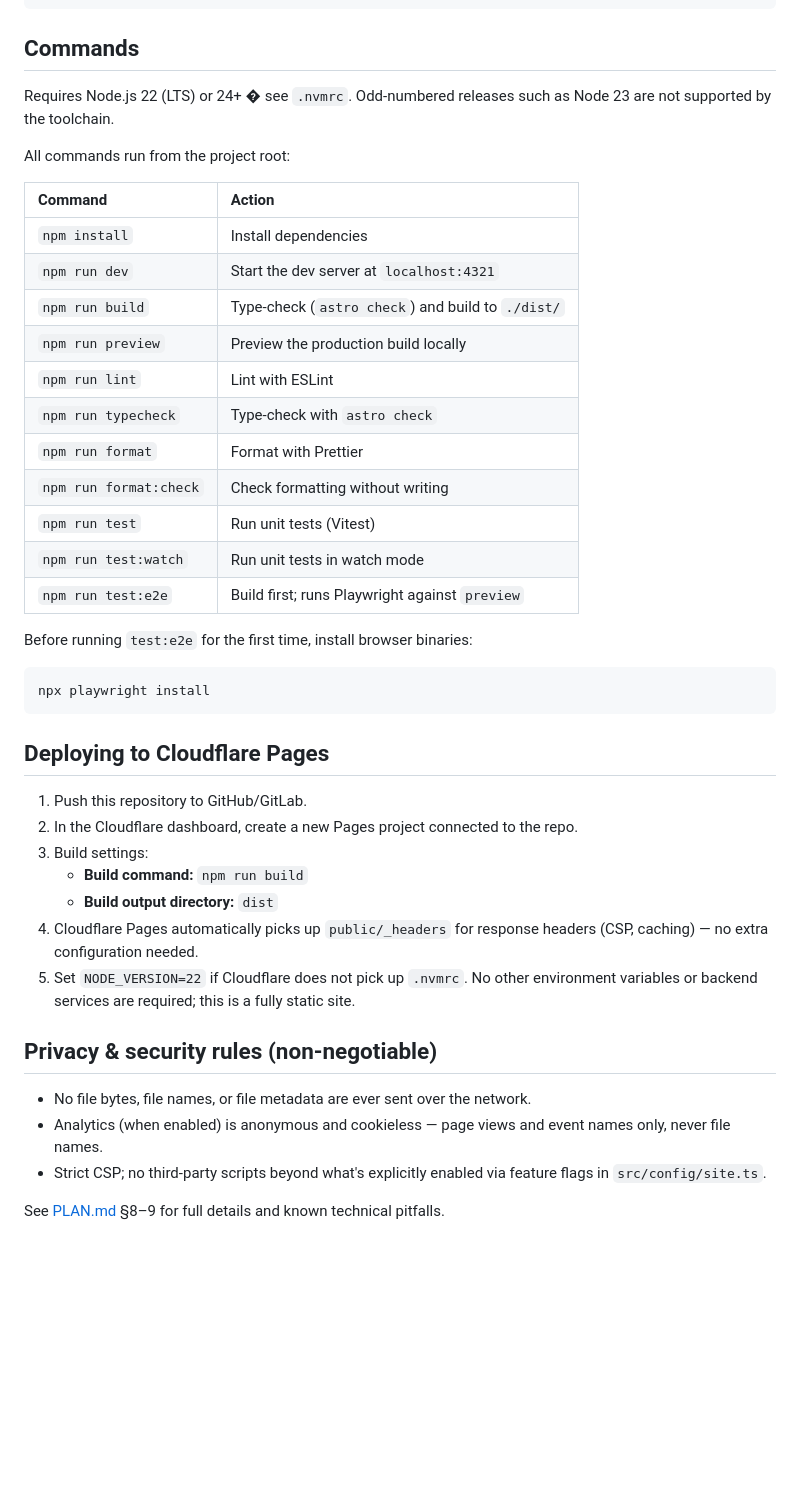
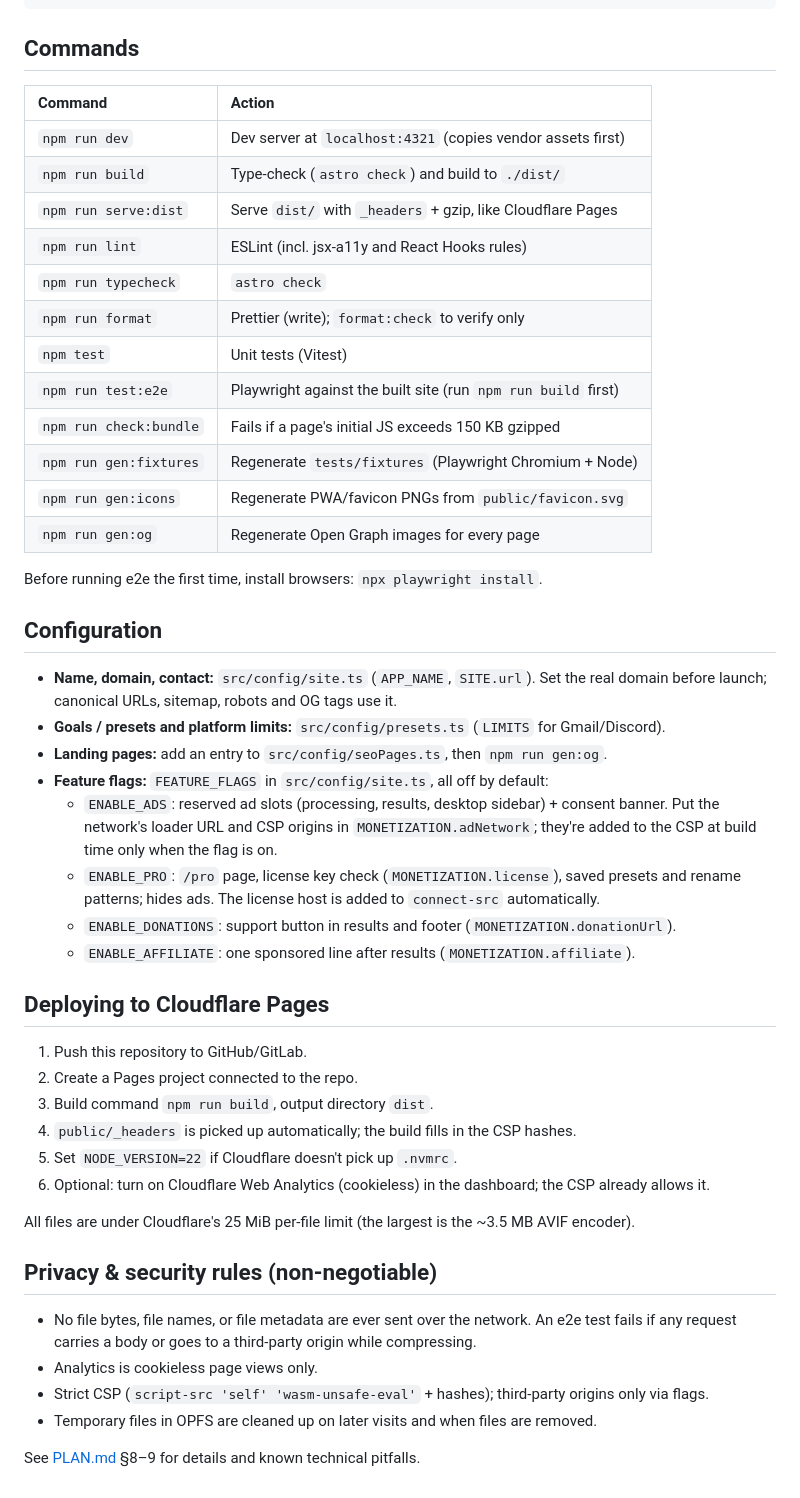
Before and after one commit to kalyanchilamkuri/File-Compressor, a Markdown page: README.md, the part around one of its changes. GitHub-like rendering; blank space fills up the shorter version.

````diff
--- a/README.md
+++ b/README.md
@@ -35,44 +64,55 @@ Astro (static output) + React islands + TypeScript (strict), Tailwind CSS, Web W
 
 ## Commands
 
-Requires Node.js 22 (LTS) or 24+ � see `.nvmrc`. Odd-numbered releases such as Node 23 are not supported by the toolchain.
+| Command                | Action                                                        |
+| :--------------------- | :------------------------------------------------------------ |
+| `npm run dev`          | Dev server at `localhost:4321` (copies vendor assets first)   |
+| `npm run build`        | Type-check (`astro check`) and build to `./dist/`             |
+| `npm run serve:dist`   | Serve `dist/` with `_headers` + gzip, like Cloudflare Pages   |
+| `npm run lint`         | ESLint (incl. jsx-a11y and React Hooks rules)                 |
+| `npm run typecheck`    | `astro check`                                                 |
+| `npm run format`       | Prettier (write); `format:check` to verify only               |
+| `npm test`             | Unit tests (Vitest)                                           |
+| `npm run test:e2e`     | Playwright against the built site (run `npm run build` first) |
+| `npm run check:bundle` | Fails if a page's initial JS exceeds 150 KB gzipped           |
+| `npm run gen:fixtures` | Regenerate `tests/fixtures` (Playwright Chromium + Node)      |
+| `npm run gen:icons`    | Regenerate PWA/favicon PNGs from `public/favicon.svg`         |
+| `npm run gen:og`       | Regenerate Open Graph images for every page                   |
 
-All commands run from the project root:
+Before running e2e the first time, install browsers: `npx playwright install`.
 
-| Command                | Action                                            |
-| :--------------------- | :------------------------------------------------ |
-| `npm install`          | Install dependencies                              |
-| `npm run dev`          | Start the dev server at `localhost:4321`          |
-| `npm run build`        | Type-check (`astro check`) and build to `./dist/` |
-| `npm run preview`      | Preview the production build locally              |
-| `npm run lint`         | Lint with ESLint                                  |
-| `npm run typecheck`    | Type-check with `astro check`                     |
-| `npm run format`       | Format with Prettier                              |
-| `npm run format:check` | Check formatting without writing                  |
-| `npm run test`         | Run unit tests (Vitest)                           |
-| `npm run test:watch`   | Run unit tests in watch mode                      |
-| `npm run test:e2e`     | Build first; runs Playwright against `preview`    |
+## Configuration
 
-Before running `test:e2e` for the first time, install browser binaries:
-
-```sh
-npx playwright install
-```
+- **Name, domain, contact:** `src/config/site.ts` (`APP_NAME`, `SITE.url`). Set the real domain
+  before launch; canonical URLs, sitemap, robots and OG tags use it.
+- **Goals / presets and platform limits:** `src/config/presets.ts` (`LIMITS` for Gmail/Discord).
+- **Landing pages:** add an entry to `src/config/seoPages.ts`, then `npm run gen:og`.
+- **Feature flags:** `FEATURE_FLAGS` in `src/config/site.ts`, all off by default:
+  - `ENABLE_ADS`: reserved ad slots (processing, results, desktop sidebar) + consent banner. Put the
+    network's loader URL and CSP origins in `MONETIZATION.adNetwork`; they're added to the CSP at
+    build time only when the flag is on.
+  - `ENABLE_PRO`: `/pro` page, license key check (`MONETIZATION.license`), saved presets and rename
+    patterns; hides ads. The license host is added to `connect-src` automatically.
+  - `ENABLE_DONATIONS`: support button in results and footer (`MONETIZATION.donationUrl`).
+  - `ENABLE_AFFILIATE`: one sponsored line after results (`MONETIZATION.affiliate`).
 
 ## Deploying to Cloudflare Pages
 
 1. Push this repository to GitHub/GitLab.
-2. In the Cloudflare dashboard, create a new Pages project connected to the repo.
-3. Build settings:
-   - **Build command:** `npm run build`
-   - **Build output directory:** `dist`
-4. Cloudflare Pages automatically picks up `public/_headers` for response headers (CSP, caching) — no extra configuration needed.
-5. Set `NODE_VERSION=22` if Cloudflare does not pick up `.nvmrc`. No other environment variables or backend services are required; this is a fully static site.
+2. Create a Pages project connected to the repo.
+3. Build command `npm run build`, output directory `dist`.
+4. `public/_headers` is picked up automatically; the build fills in the CSP hashes.
+5. Set `NODE_VERSION=22` if Cloudflare doesn't pick up `.nvmrc`.
+6. Optional: turn on Cloudflare Web Analytics (cookieless) in the dashboard; the CSP already allows it.
+
+All files are under Cloudflare's 25 MiB per-file limit (the largest is the ~3.5 MB AVIF encoder).
 
 ## Privacy & security rules (non-negotiable)
 
-- No file bytes, file names, or file metadata are ever sent over the network.
-- Analytics (when enabled) is anonymous and cookieless — page views and event names only, never file names.
-- Strict CSP; no third-party scripts beyond what's explicitly enabled via feature flags in `src/config/site.ts`.
+- No file bytes, file names, or file metadata are ever sent over the network. An e2e test fails
+  if any request carries a body or goes to a third-party origin while compressing.
+- Analytics is cookieless page views only.
+- Strict CSP (`script-src 'self' 'wasm-unsafe-eval'` + hashes); third-party origins only via flags.
+- Temporary files in OPFS are cleaned up on later visits and when files are removed.
 
-See [PLAN.md](./PLAN.md) §8–9 for full details and known technical pitfalls.
+See [PLAN.md](./PLAN.md) §8–9 for details and known technical pitfalls.
````
Also changed, not shown: other parts of README.md (+44 -15 lines).
